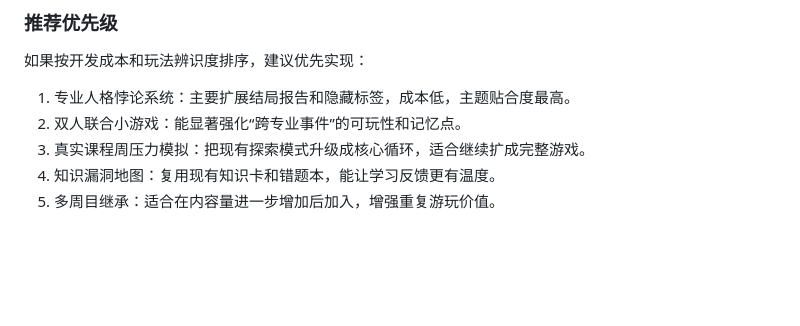
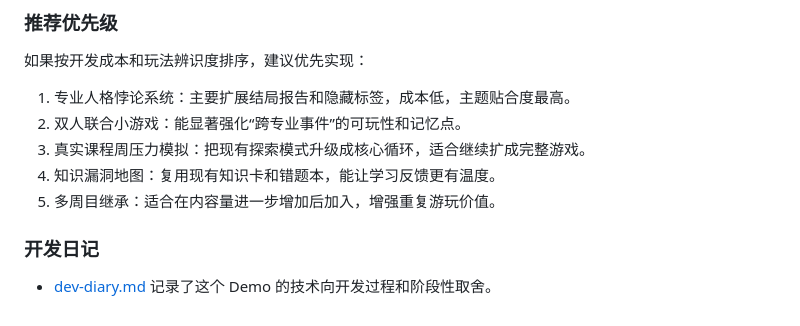
Before and after one commit to IceFerryLing/major-galgame-demo, a Markdown page: README.md, the part around the change. Rendered like a GitHub page; blank space fills up the shorter version.

```diff
--- a/README.md
+++ b/README.md
@@ -274,3 +274,7 @@ major-galgame-demo/
 3. 真实课程周压力模拟：把现有探索模式升级成核心循环，适合继续扩成完整游戏。
 4. 知识漏洞地图：复用现有知识卡和错题本，能让学习反馈更有温度。
 5. 多周目继承：适合在内容量进一步增加后加入，增强重复游玩价值。
+
+### 开发日记
+
+- [dev-diary.md](./dev-diary.md) 记录了这个 Demo 的技术向开发过程和阶段性取舍。
```
Also changed, not shown: dev-diary.md (added, +91 -0 lines).
